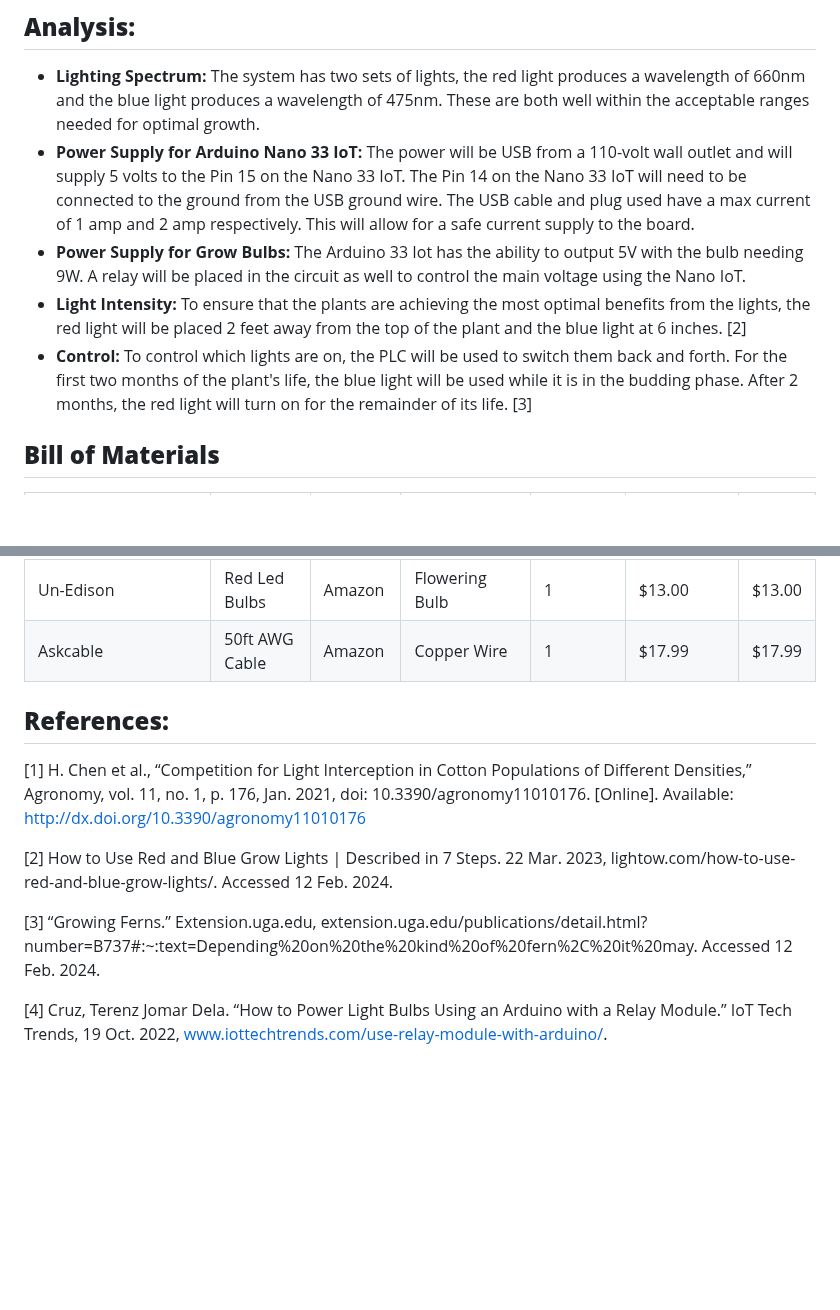
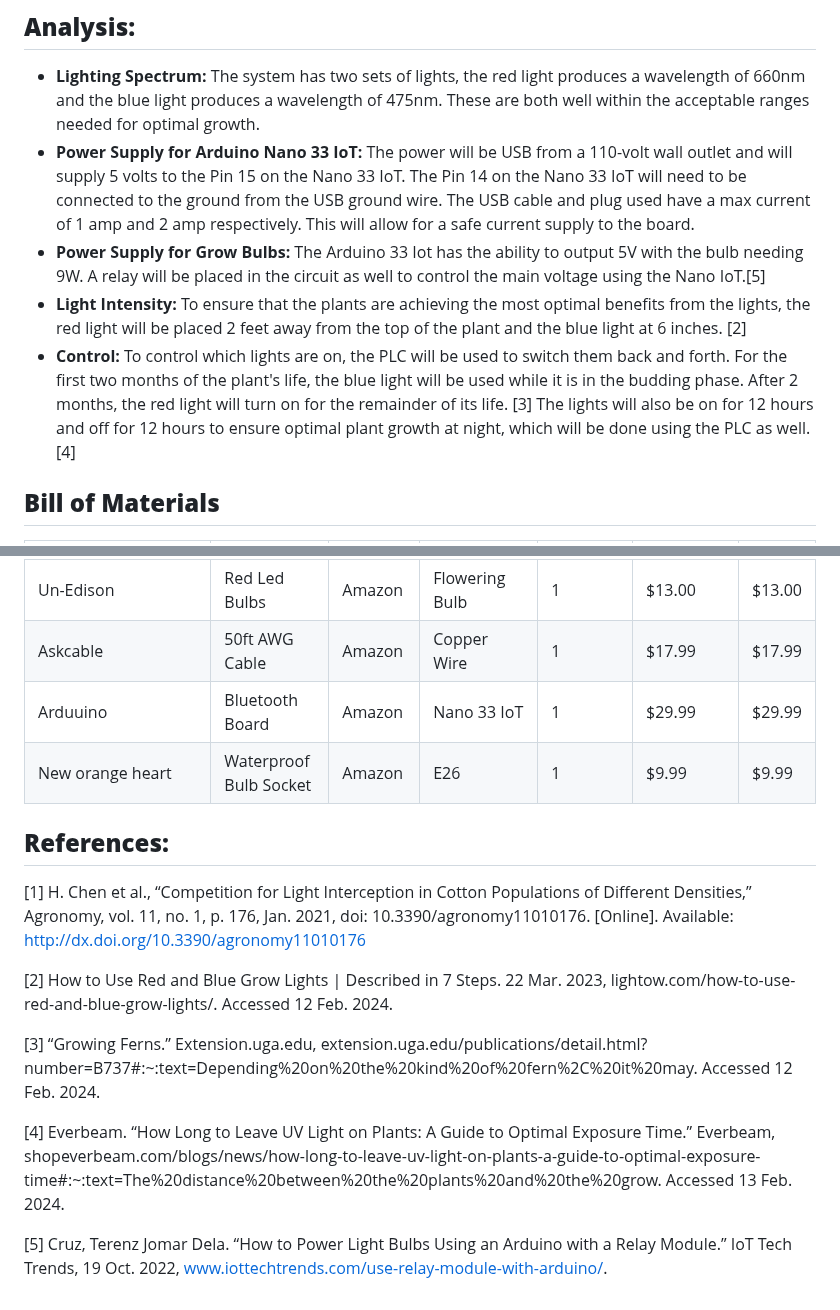
Before and after one commit to RealityHertz/Greenhouse-Project, a Markdown page: Documentation/Signoffs/Lighting Control - Signoff.md, 2 parts joined by grey strips. Rendered like a GitHub page; blank space fills up the shorter version.

```diff
--- a/Documentation/Signoffs/Lighting Control - Signoff.md
+++ b/Documentation/Signoffs/Lighting Control - Signoff.md
@@ -19,11 +25,11 @@ The function of this subsystem is to have grow lights shine on the plants to hel
 	The power will be USB from a 110-volt wall outlet and will supply 5 volts to the Pin 15 on the Nano 33 IoT. The Pin 14 on the Nano 33 IoT will need to be connected to the ground from the USB ground wire.
 	The USB cable and plug used have a max current of 1 amp and 2 amp respectively. This will allow for a safe current supply to the board.
 - **Power Supply for Grow Bulbs:**
-	The Arduino 33 Iot has the ability to output 5V with the bulb needing 9W. A relay will be placed in the circuit as well to control the main voltage using the Nano IoT.
+	The Arduino 33 Iot has the ability to output 5V with the bulb needing 9W. A relay will be placed in the circuit as well to control the main voltage using the Nano IoT.[5]
 - **Light Intensity:**
   	To ensure that the plants are achieving the most optimal benefits from the lights, the red light will be placed 2 feet away from the top of the plant and the blue light at 6 inches. [2]
 - **Control:**
-	To control which lights are on, the PLC will be used to switch them back and forth. For the first two months of the plant's life, the blue light will be used while it is in the budding phase. After 2 months, the red light will turn on for the remainder of its life. [3]
+	To control which lights are on, the PLC will be used to switch them back and forth. For the first two months of the plant's life, the blue light will be used while it is in the budding phase. After 2 months, the red light will turn on for the remainder of its life. [3] The lights will also be on for 12 hours and off for 12 hours to ensure optimal plant growth at night, which will be done using the PLC as well. [4]
 
 ## **Bill of Materials**
 |Brand/Manufacturer|Part Name|Supplier|Part/Model Number|Quantity|Individual Price|Total|
@@ -32,6 +38,8 @@ The function of this subsystem is to have grow lights shine on the plants to hel
 |Un-Edison|Blue Led Bulbs|Amazon|Seed Starting Bulb|2 pack|$20.54|$20.54|
 |Un-Edison|Red Led Bulbs|Amazon|Flowering Bulb|1|$13.00|$13.00|
 |Askcable|50ft AWG Cable|Amazon|Copper Wire|1|$17.99|$17.99|
+|Arduuino|Bluetooth Board|Amazon|Nano 33 IoT|1|$29.99|$29.99|
+|New orange heart|Waterproof Bulb Socket|Amazon|E26|1|$9.99|$9.99|
 
 ## **References:**
 [1]
@@ -45,4 +53,8 @@ How to Use Red and Blue Grow Lights | Described in 7 Steps. 22 Mar. 2023, lighto
 ‌
 
 [4]
+Everbeam. “How Long to Leave UV Light on Plants: A Guide to Optimal Exposure Time.” Everbeam, shopeverbeam.com/blogs/news/how-long-to-leave-uv-light-on-plants-a-guide-to-optimal-exposure-time#:~:text=The%20distance%20between%20the%20plants%20and%20the%20grow. Accessed 13 Feb. 2024.
+
+
+[5]
 Cruz, Terenz Jomar Dela. “How to Power Light Bulbs Using an Arduino with a Relay Module.” IoT Tech Trends, 19 Oct. 2022, www.iottechtrends.com/use-relay-module-with-arduino/.
```
Also changed, not shown: other parts of Documentation/Signoffs/Lighting Control - Signoff.md (+8 -2 lines).
